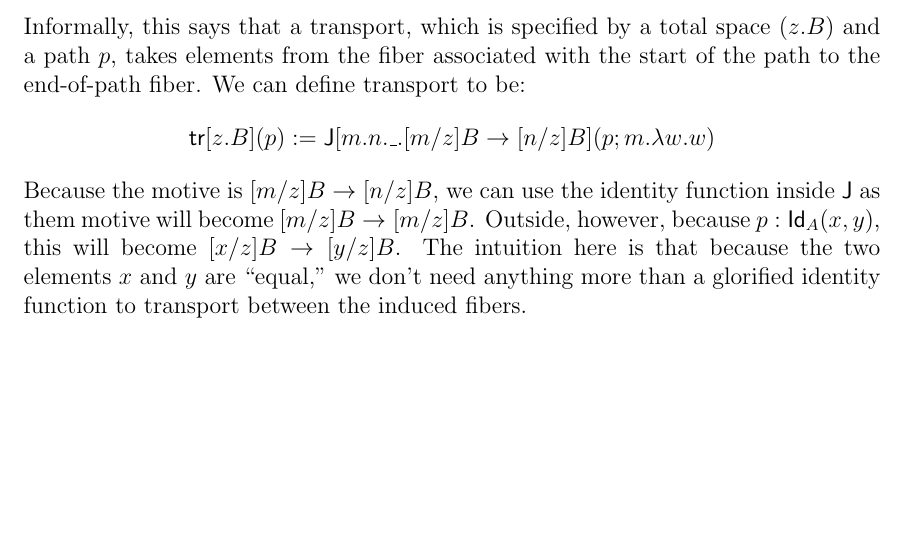
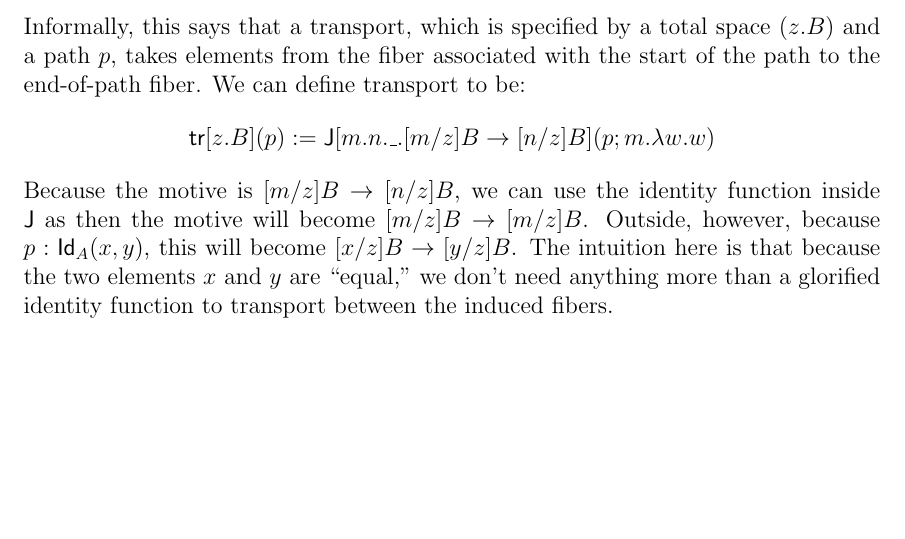
Before and after one commit to RobertHarper/hott-notes, a LaTeX document (notes_week4.tex): part of page 10 of 10, cut so that both start at the same text. Compiled offline with pdfLaTeX.

Commit message:
minor typo correction

```diff
--- a/notes_week4.tex
+++ b/notes_week4.tex
@@ -271,5 +271,5 @@ We introduce the transport $\textsf{tr}$, with the following specification:
 \[x,y{:}A,\, p{:}\Id{A}(x,y)\entails \textsf{tr}[z.B](p):[x/z]B\to[y/z]B\]
 Informally, this says that a transport, which is specified by a total space ($z.B$) and a path $p$, takes elements from the fiber associated with the start of the path to the end-of-path fiber. We can define transport to be:
 \[\textsf{tr}[z.B](p) := \J[m.n.\_.[m/z]B\to[n/z]B](p;m.\lambda w.w)\]
-Because the motive is $[m/z]B\to[n/z]B$, we can use the identity function inside $\J$ as them motive will become $[m/z]B\to[m/z]B$. Outside, however, because $p:\Id{A}(x,y)$, this will become $[x/z]B\to[y/z]B$. The intuition here is that because the two elements $x$ and $y$ are ``equal," we don't need anything more than a glorified identity function to transport between the induced fibers.
+Because the motive is $[m/z]B\to[n/z]B$, we can use the identity function inside $\J$ as then the motive will become $[m/z]B\to[m/z]B$. Outside, however, because $p:\Id{A}(x,y)$, this will become $[x/z]B\to[y/z]B$. The intuition here is that because the two elements $x$ and $y$ are ``equal," we don't need anything more than a glorified identity function to transport between the induced fibers.
 \end{document}
```
